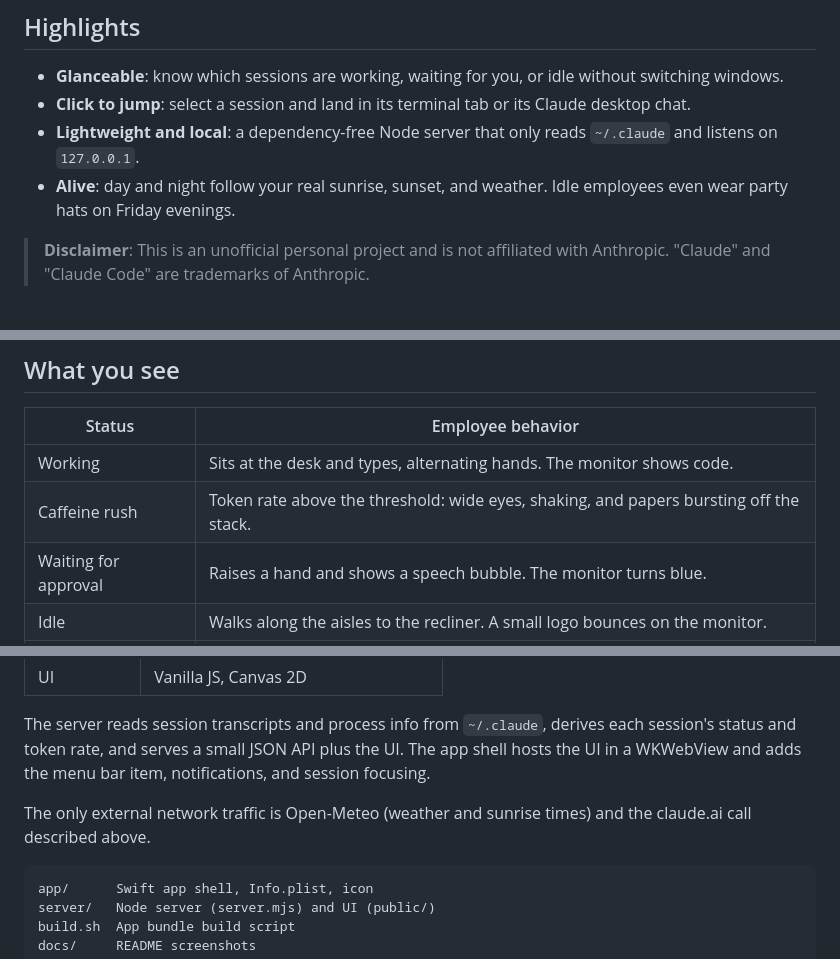
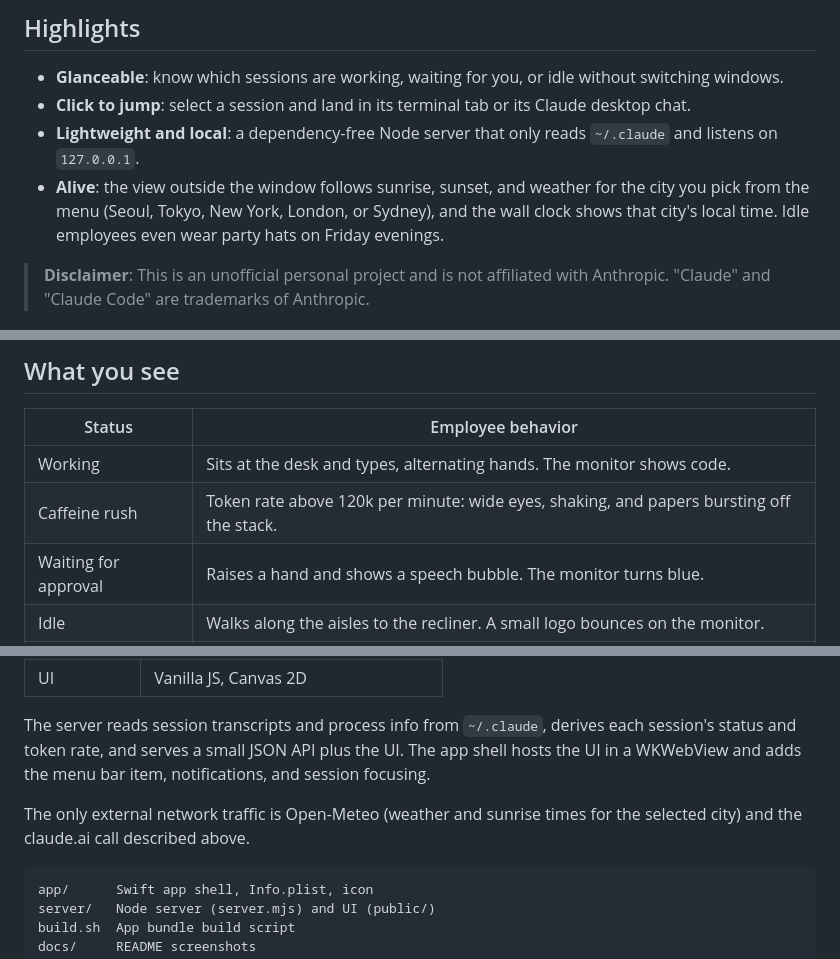
Before and after one commit to woogisfree/claude-office, a Markdown page: README.md, 3 parts joined by grey strips. Drawn GitHub-style.

````diff
--- a/README.md
+++ b/README.md
@@ -29,7 +30,7 @@ A macOS menu bar app. Every running session gets a desk, and what the session is
 - **Glanceable**: know which sessions are working, waiting for you, or idle without switching windows.
 - **Click to jump**: select a session and land in its terminal tab or its Claude desktop chat.
 - **Lightweight and local**: a dependency-free Node server that only reads `~/.claude` and listens on `127.0.0.1`.
-- **Alive**: day and night follow your real sunrise, sunset, and weather. Idle employees even wear party hats on Friday evenings.
+- **Alive**: the view outside the window follows sunrise, sunset, and weather for the city you pick from the menu (Seoul, Tokyo, New York, London, or Sydney), and the wall clock shows that city's local time. Idle employees even wear party hats on Friday evenings.
 
 > **Disclaimer**: This is an unofficial personal project and is not affiliated with Anthropic. "Claude" and "Claude Code" are trademarks of Anthropic.
 
@@ -58,7 +59,7 @@ The app is built with `swiftc` and signed ad hoc, with no Xcode project. No sign
 | Status | Employee behavior |
 |---|---|
 | Working | Sits at the desk and types, alternating hands. The monitor shows code. |
-| Caffeine rush | Token rate above the threshold: wide eyes, shaking, and papers bursting off the stack. |
+| Caffeine rush | Token rate above 120k per minute: wide eyes, shaking, and papers bursting off the stack. |
 | Waiting for approval | Raises a hand and shows a speech bubble. The monitor turns blue. |
 | Idle | Walks along the aisles to the recliner. A small logo bounces on the monitor. |
 | Finished | Walks to the door and goes home. |
@@ -99,7 +101,7 @@ The second source is an **unofficial endpoint that is not in any official docume
 
 The server reads session transcripts and process info from `~/.claude`, derives each session's status and token rate, and serves a small JSON API plus the UI. The app shell hosts the UI in a WKWebView and adds the menu bar item, notifications, and session focusing.
 
-The only external network traffic is Open-Meteo (weather and sunrise times) and the claude.ai call described above.
+The only external network traffic is Open-Meteo (weather and sunrise times for the selected city) and the claude.ai call described above.
 
 ```
 app/      Swift app shell, Info.plist, icon
````
Also changed, not shown: other parts of README.md (+2 -0 lines), app/StatusIcon.png (added), 16 other files.
